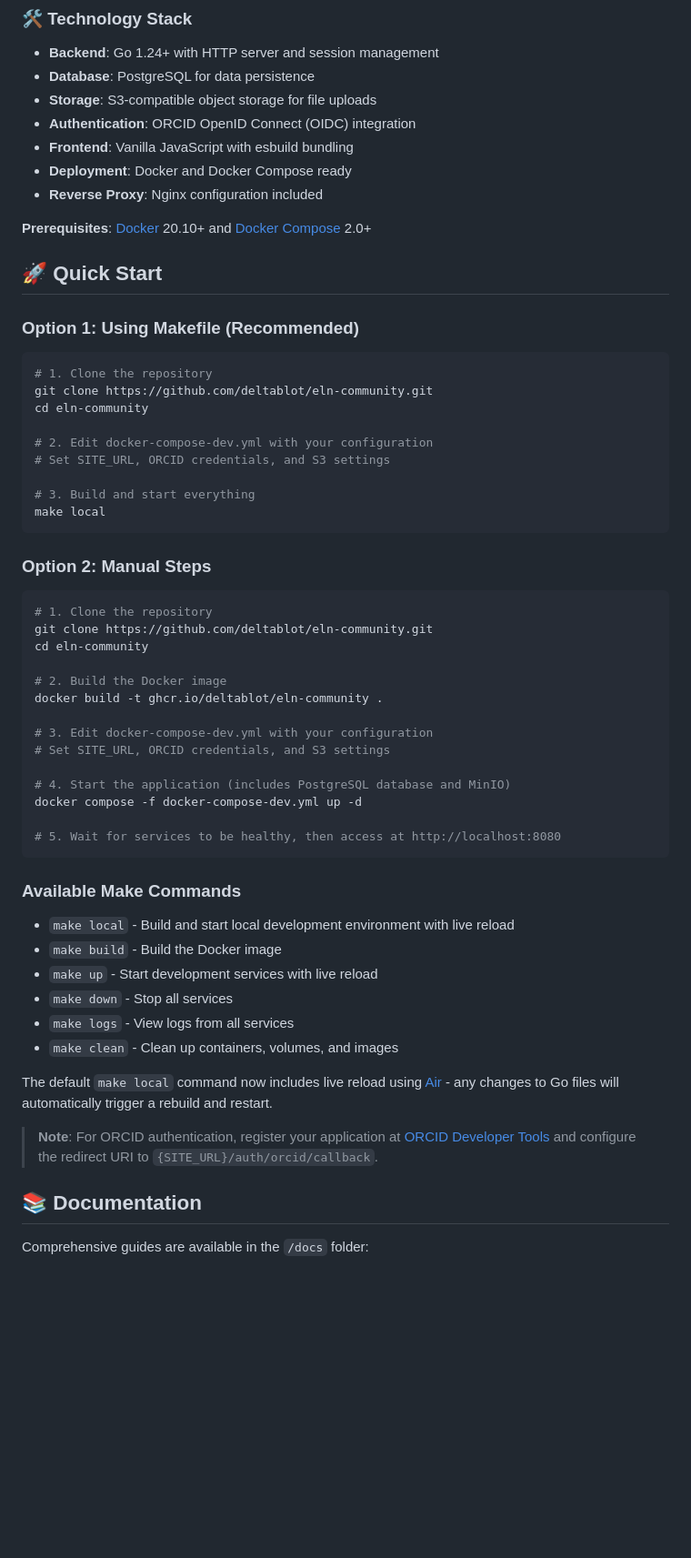
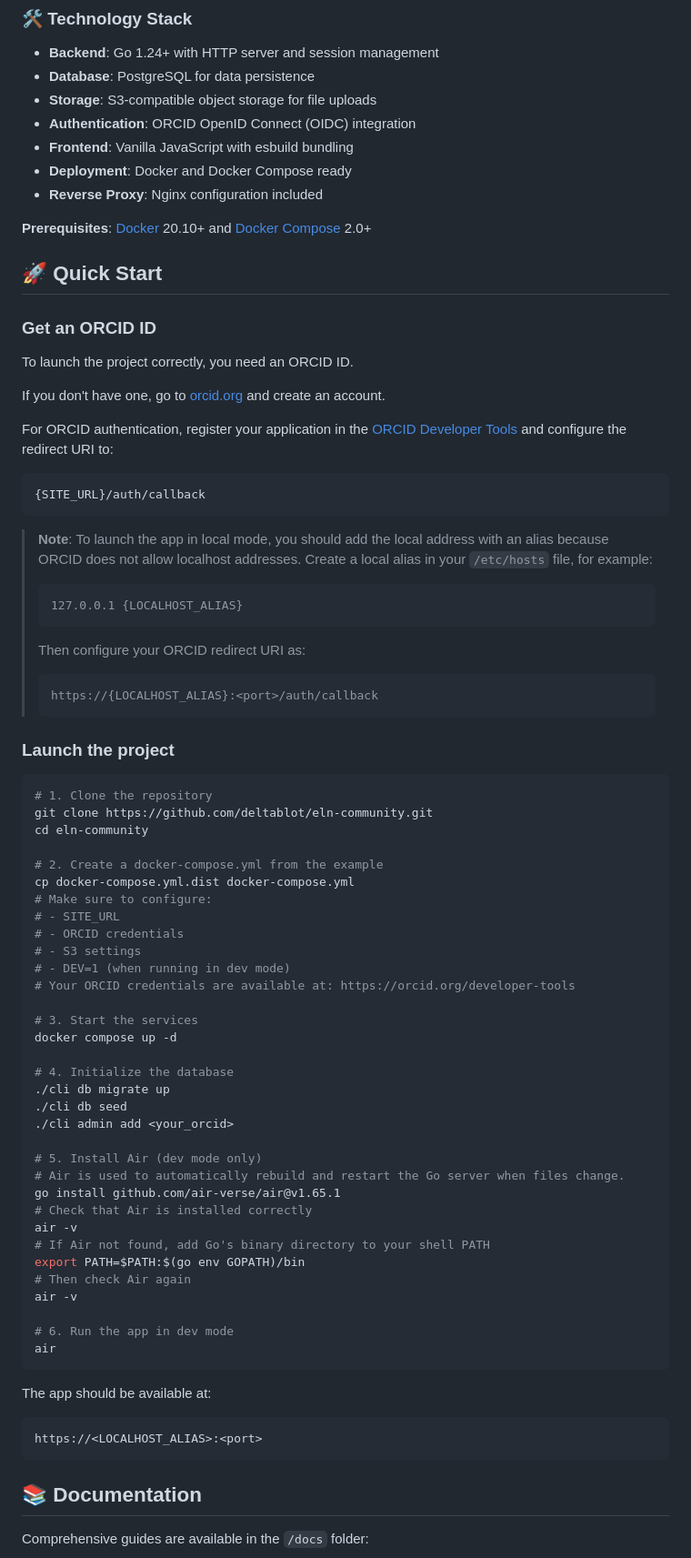
Before and after one commit to deltablot/eln.community, a Markdown page: README.md, the part around the change. Shown at 91% size. Rendered like a GitHub page; blank space fills up the shorter version.

````diff
--- a/README.md
+++ b/README.md
@@ -25,53 +25,75 @@ A community platform for sharing Electronic Lab Notebook (ELN) archives, experim
 
 **Prerequisites**: [Docker](https://docs.docker.com/get-docker/) 20.10+ and [Docker Compose](https://docs.docker.com/compose/install/) 2.0+
 
+
 ## 🚀 Quick Start
 
-### Option 1: Using Makefile (Recommended)
+### Get an ORCID ID
 
+To launch the project correctly, you need an ORCID ID.
+
+If you don't have one, go to [orcid.org](https://orcid.org) and create an account.
+
+For ORCID authentication, register your application in the [ORCID Developer Tools](https://orcid.org/developer-tools) and configure the redirect URI to:
+
+```text
+{SITE_URL}/auth/callback
+```
+
+> **Note**: To launch the app in local mode, you should add the local address with an alias because ORCID does not allow localhost addresses.
+> Create a local alias in your `/etc/hosts` file, for example:
+>
+> ```text
+> 127.0.0.1 {LOCALHOST_ALIAS}
+> ```
+>
+> Then configure your ORCID redirect URI as:
+>
+> ```text
+> https://{LOCALHOST_ALIAS}:<port>/auth/callback
+> ```
+
+### Launch the project
 ```bash
 # 1. Clone the repository
 git clone https://github.com/deltablot/eln-community.git
 cd eln-community
 
-# 2. Edit docker-compose-dev.yml with your configuration
-# Set SITE_URL, ORCID credentials, and S3 settings
+# 2. Create a docker-compose.yml from the example
+cp docker-compose.yml.dist docker-compose.yml
+# Make sure to configure:
+# - SITE_URL
+# - ORCID credentials
+# - S3 settings
+# - DEV=1 (when running in dev mode)
+# Your ORCID credentials are available at: https://orcid.org/developer-tools
 
-# 3. Build and start everything
-make local
+# 3. Start the services
+docker compose up -d
+
+# 4. Initialize the database
+./cli db migrate up
+./cli db seed
+./cli admin add <your_orcid>
+
+# 5. Install Air (dev mode only)
+# Air is used to automatically rebuild and restart the Go server when files change.
+go install github.com/air-verse/air@v1.65.1
+# Check that Air is installed correctly
+air -v
+# If Air not found, add Go's binary directory to your shell PATH
+export PATH=$PATH:$(go env GOPATH)/bin
+# Then check Air again
+air -v
+
+# 6. Run the app in dev mode
+air
 ```
 
-### Option 2: Manual Steps
-
-```bash
-# 1. Clone the repository
-git clone https://github.com/deltablot/eln-community.git
-cd eln-community
-
-# 2. Build the Docker image
-docker build -t ghcr.io/deltablot/eln-community .
-
-# 3. Edit docker-compose-dev.yml with your configuration
-# Set SITE_URL, ORCID credentials, and S3 settings
-
-# 4. Start the application (includes PostgreSQL database and MinIO)
-docker compose -f docker-compose-dev.yml up -d
-
-# 5. Wait for services to be healthy, then access at http://localhost:8080
+The app should be available at:
+```text
+https://<LOCALHOST_ALIAS>:<port>
 ```
-
-### Available Make Commands
-
-- `make local` - Build and start local development environment with live reload
-- `make build` - Build the Docker image
-- `make up` - Start development services with live reload
-- `make down` - Stop all services
-- `make logs` - View logs from all services
-- `make clean` - Clean up containers, volumes, and images
-
-The default `make local` command now includes live reload using [Air](https://github.com/air-verse/air) - any changes to Go files will automatically trigger a rebuild and restart.
-
-> **Note**: For ORCID authentication, register your application at [ORCID Developer Tools](https://orcid.org/developer-tools) and configure the redirect URI to `{SITE_URL}/auth/orcid/callback`.
 
 ## 📚 Documentation
 
````
